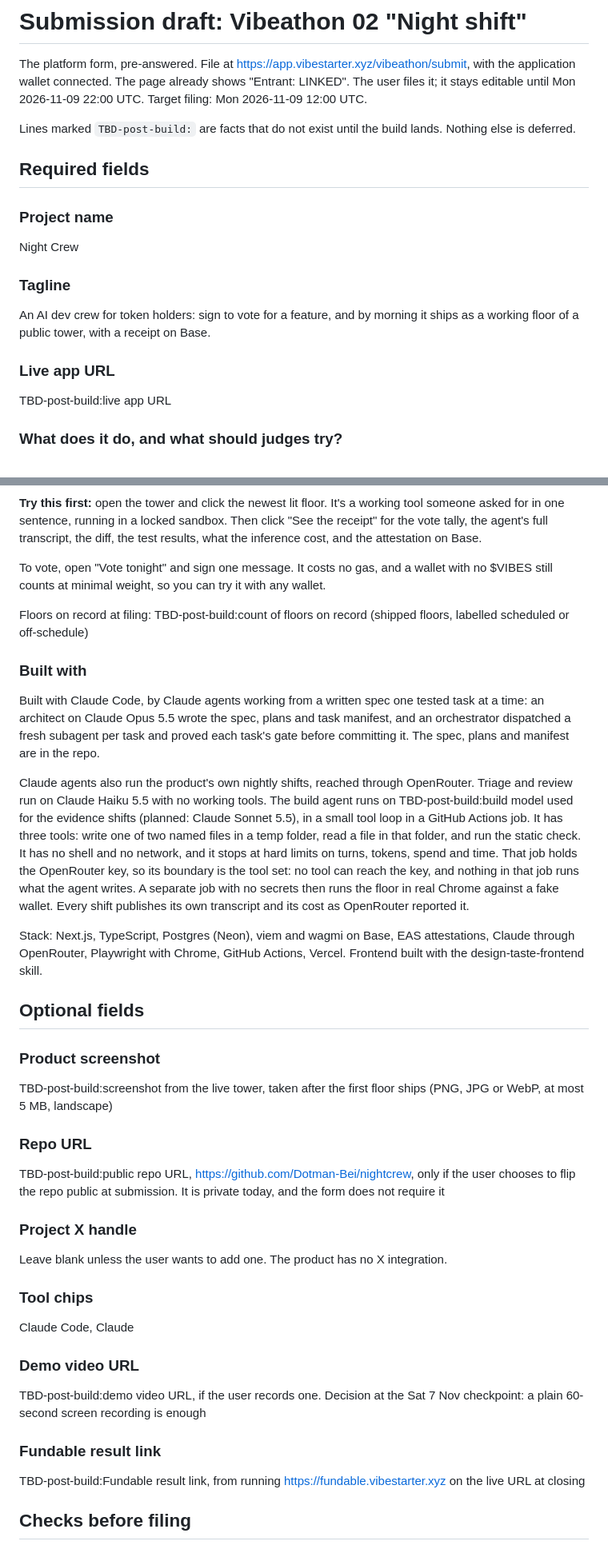
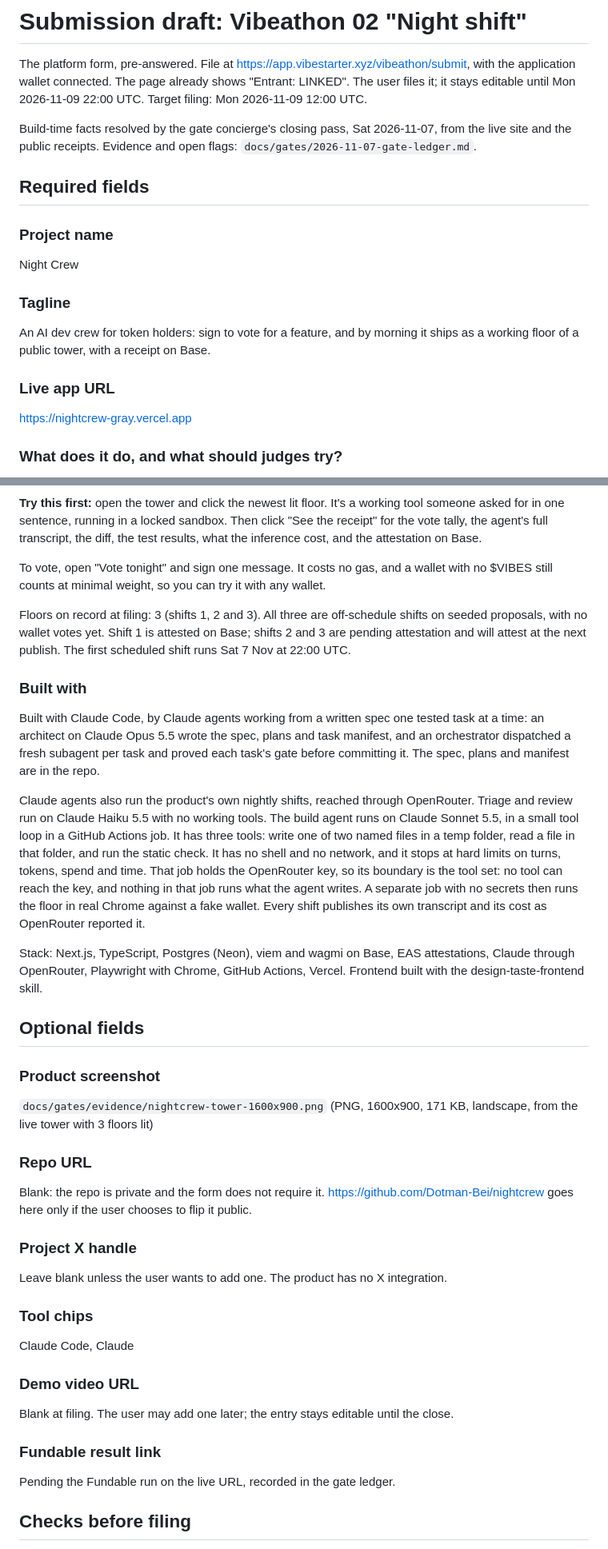
Before and after one commit to Dotman-Bei/nightcrew, a Markdown page: docs/gates/submission-draft.md, 2 parts joined by grey strips. Shown at 80% size. GitHub-like rendering.

```diff
--- a/docs/gates/submission-draft.md
+++ b/docs/gates/submission-draft.md
@@ -2,7 +2,7 @@
 
 The platform form, pre-answered. File at https://app.vibestarter.xyz/vibeathon/submit, with the application wallet connected. The page already shows "Entrant: LINKED". The user files it; it stays editable until Mon 2026-11-09 22:00 UTC. Target filing: Mon 2026-11-09 12:00 UTC.
 
-Lines marked `TBD-post-build:` are facts that do not exist until the build lands. Nothing else is deferred.
+Build-time facts resolved by the gate concierge's closing pass, Sat 2026-11-07, from the live site and the public receipts. Evidence and open flags: `docs/gates/2026-11-07-gate-ledger.md`.
 
 ## Required fields
 
@@ -16,7 +16,7 @@ An AI dev crew for token holders: sign to vote for a feature, and by morning it
 
 ### Live app URL
 
-TBD-post-build:live app URL
+https://nightcrew-gray.vercel.app
 
 ### What does it do, and what should judges try?
 
@@ -28,13 +28,13 @@ It's for token communities with holders but no active developer. $VIBES is the f
 
 To vote, open "Vote tonight" and sign one message. It costs no gas, and a wallet with no $VIBES still counts at minimal weight, so you can try it with any wallet.
 
-Floors on record at filing: TBD-post-build:count of floors on record (shipped floors, labelled scheduled or off-schedule)
+Floors on record at filing: 3 (shifts 1, 2 and 3). All three are off-schedule shifts on seeded proposals, with no wallet votes yet. Shift 1 is attested on Base; shifts 2 and 3 are pending attestation and will attest at the next publish. The first scheduled shift runs Sat 7 Nov at 22:00 UTC.
 
 ### Built with
 
 Built with Claude Code, by Claude agents working from a written spec one tested task at a time: an architect on Claude Opus 5.5 wrote the spec, plans and task manifest, and an orchestrator dispatched a fresh subagent per task and proved each task's gate before committing it. The spec, plans and manifest are in the repo.
 
-Claude agents also run the product's own nightly shifts, reached through OpenRouter. Triage and review run on Claude Haiku 5.5 with no working tools. The build agent runs on TBD-post-build:build model used for the evidence shifts (planned: Claude Sonnet 5.5), in a small tool loop in a GitHub Actions job. It has three tools: write one of two named files in a temp folder, read a file in that folder, and run the static check. It has no shell and no network, and it stops at hard limits on turns, tokens, spend and time. That job holds the OpenRouter key, so its boundary is the tool set: no tool can reach the key, and nothing in that job runs what the agent writes. A separate job with no secrets then runs the floor in real Chrome against a fake wallet. Every shift publishes its own transcript and its cost as OpenRouter reported it.
+Claude agents also run the product's own nightly shifts, reached through OpenRouter. Triage and review run on Claude Haiku 5.5 with no working tools. The build agent runs on Claude Sonnet 5.5, in a small tool loop in a GitHub Actions job. It has three tools: write one of two named files in a temp folder, read a file in that folder, and run the static check. It has no shell and no network, and it stops at hard limits on turns, tokens, spend and time. That job holds the OpenRouter key, so its boundary is the tool set: no tool can reach the key, and nothing in that job runs what the agent writes. A separate job with no secrets then runs the floor in real Chrome against a fake wallet. Every shift publishes its own transcript and its cost as OpenRouter reported it.
 
 Stack: Next.js, TypeScript, Postgres (Neon), viem and wagmi on Base, EAS attestations, Claude through OpenRouter, Playwright with Chrome, GitHub Actions, Vercel. Frontend built with the design-taste-frontend skill.
 
@@ -42,11 +42,11 @@ Stack: Next.js, TypeScript, Postgres (Neon), viem and wagmi on Base, EAS attesta
 
 ### Product screenshot
 
-TBD-post-build:screenshot from the live tower, taken after the first floor ships (PNG, JPG or WebP, at most 5 MB, landscape)
+`docs/gates/evidence/nightcrew-tower-1600x900.png` (PNG, 1600x900, 171 KB, landscape, from the live tower with 3 floors lit)
 
 ### Repo URL
 
-TBD-post-build:public repo URL, https://github.com/Dotman-Bei/nightcrew, only if the user chooses to flip the repo public at submission. It is private today, and the form does not require it
+Blank: the repo is private and the form does not require it. https://github.com/Dotman-Bei/nightcrew goes here only if the user chooses to flip it public.
 
 ### Project X handle
 
@@ -58,11 +58,11 @@ Claude Code, Claude
 
 ### Demo video URL
 
-TBD-post-build:demo video URL, if the user records one. Decision at the Sat 7 Nov checkpoint: a plain 60-second screen recording is enough
+Blank at filing. The user may add one later; the entry stays editable until the close.
 
 ### Fundable result link
 
-TBD-post-build:Fundable result link, from running https://fundable.vibestarter.xyz on the live URL at closing
+Pending the Fundable run on the live URL, recorded in the gate ledger.
 
 ## Checks before filing
 
```
Also changed, not shown: README.md (+3 -3 lines), docs/gates/2026-11-07-gate-ledger.md (added, +71 -0 lines), docs/gates/evidence/nightcrew-tower-1600x900.png (added).
